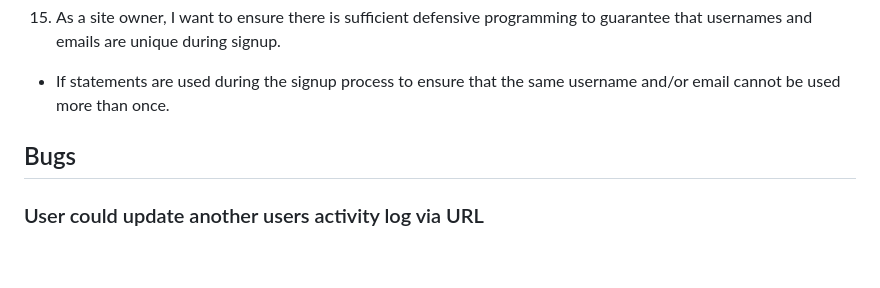
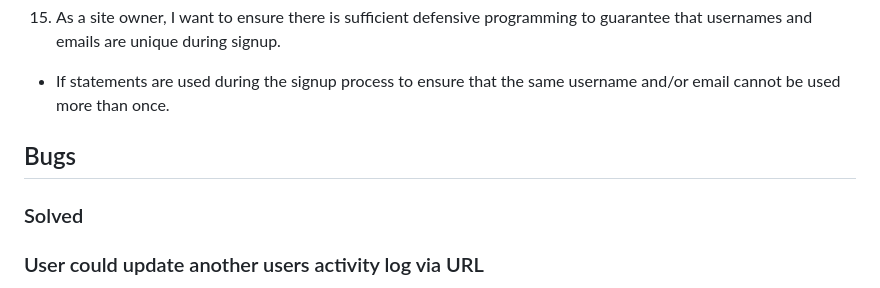
Before and after one commit to collingsandrew/milestone-project-3, a Markdown page: TESTING.md, the part around the change. GitHub-like rendering; blank space fills up the shorter version.

```diff
--- a/TESTING.md
+++ b/TESTING.md
@@ -325,6 +325,8 @@ Google Lighthouse was used to test all pages. All pages performed well.
 
 ## Bugs
 
+### Solved
+
 ### User could update another users activity log via URL
 
 To prevent this I implemented a check to verify if the current user's ID matches the activity's user ID. If they do not match, the user is redirected to the home page with a flash error message indicating the issue.
```
Also changed, not shown: README.md (+34 -3 lines).
